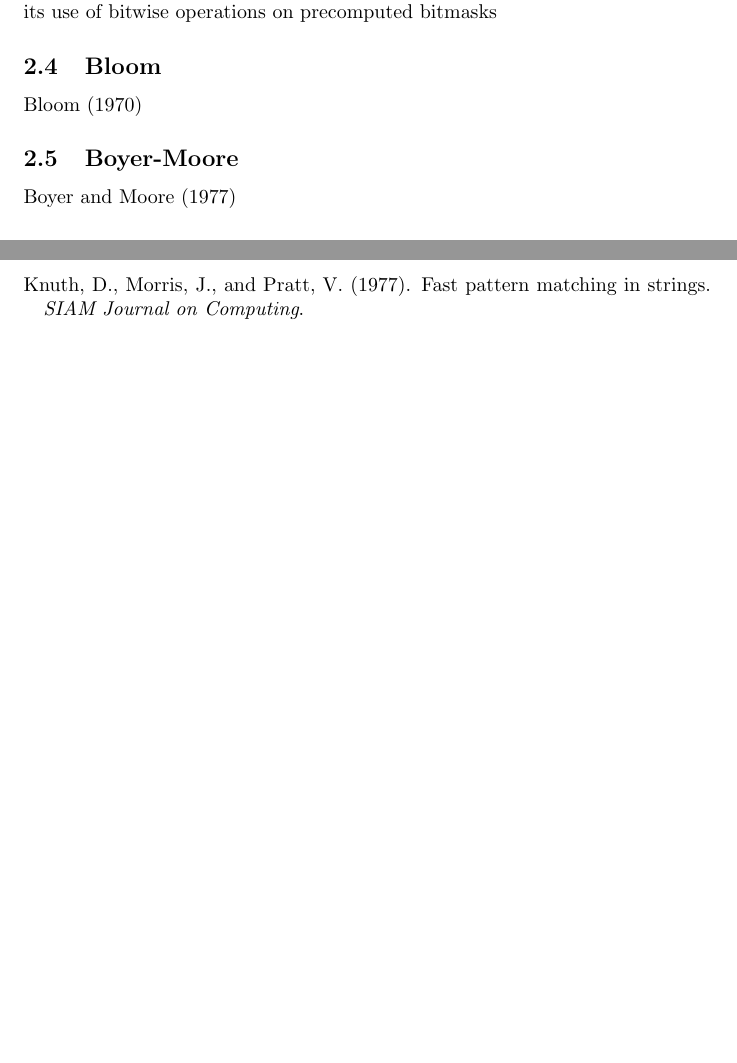
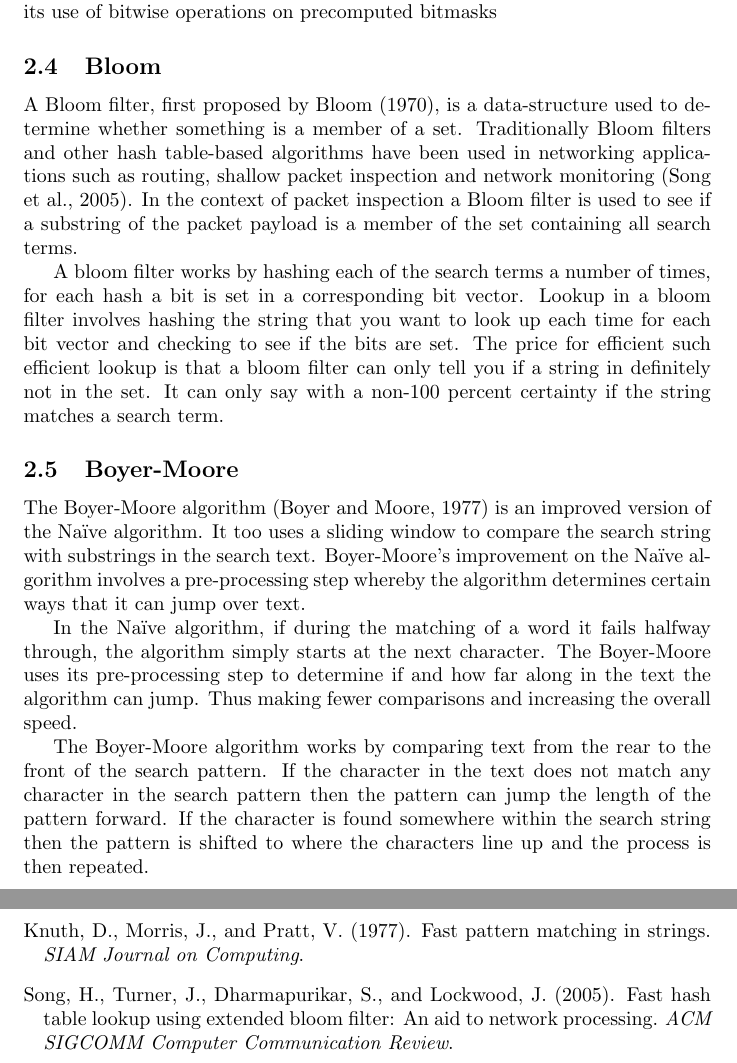
Before and after one commit to KieranHunt/A-Comparison-of-String-Search-Algorithms-for-Deep-Packet-Inspection, a LaTeX paper (A Comparison of String Search Algorithms for Deep Packet Inspection.tex, which reads bibliography.bib): two parts of pages 4 and 6 of 8 before the commit and two parts of pages 4 and 6 of 11 after it, joined at a grey line, cut so that both start at the same text, the shorter picture padded with empty space. The pictures show the PDF file A Comparison of String Search Algorithms for Deep Packet Inspection.pdf that the author committed with the source.

Commit message:
More information on algorithms. Bloom diagrams and a new reference.

```diff
--- a/A Comparison of String Search Algorithms for Deep Packet Inspection.tex
+++ b/A Comparison of String Search Algorithms for Deep Packet Inspection.tex
@@ -127,4 +127,18 @@ With the small initial overhead encountered when constructing the automaton (com
 Best known for its use in agrep (reference?), the Bitap algorithm \cite{Baeza1992} is an approximate string matching algorithm. That is to say that for a given search term and substring of text, the Bitap algorithm can tell you if those elements are approximately equal. The algorithm's speed is due to its use of bitwise operations on precomputed bitmasks
 
 \subsection{Bloom}
-\cite{Bloom1970}
+
+A Bloom filter, first proposed by \cite{Bloom1970}, is a data-structure used to determine whether something is a member of a set. Traditionally Bloom filters and other hash table-based algorithms have been used in networking applications such as routing, shallow packet inspection and network monitoring \citep{Song2005}›. In the context of packet inspection a Bloom filter is used to see if a substring of the packet payload is a member of the set containing all search terms.
+
+A bloom filter works by hashing each of the search terms a number of times, for each hash a bit is set in a corresponding bit vector. Lookup in a bloom filter involves hashing the string that you want to look up each time for each bit vector and checking to see if the bits are set. The price for efficient such efficient lookup is that a bloom filter can only tell you if a string in definitely not in the set. It can only say with a non-100 percent certainty if the string matches a search term.
+
+\begin{figure}[hbt]
+  \label{bloom-1}
+  \centering
+
+  \begin{subfigure}{\textwidth}
+  \makeatletter
+  \includegraphics[width=\textwidth]{images/bloom-1}
+  \caption{The bloom filter initially starts with hash tables initialised to zero, one for each of the hash functions being used.}
+  \end{subfigure}
+\end{figure}
@@ -130,0 +149,7 @@ Best known for its use in agrep (reference?), the Bitap algorithm \cite{Baeza199
+  \centering
+  \begin{subfigure}{\textwidth}
+  \makeatletter
+  \includegraphics[width=\textwidth]{images/bloom-2}
+  \caption{The first search term is hashed by each of the hashing algorithms, for each algorithm a single value is returned. The place in the hash table corresponding to the value is set. Here 5 is set for Hash 1, 3 for Hash 2 and 9 for Hash 10.}
+  \end{subfigure}
+\end{figure}
@@ -130,0 +171,7 @@ Best known for its use in agrep (reference?), the Bitap algorithm \cite{Baeza199
+  \centering
+  \begin{subfigure}{\textwidth}
+  \makeatletter
+  \includegraphics[width=\textwidth]{images/bloom-4}
+  \caption{When doing a lookup in a Bloom table, a similar approach is used to insertion. The term being looked up is hashed by the various hashing algorithms and the hash tables are check to see if the corresponding bits are set. Here the first two hash tables show that the bits are set but the last hash table does not find a match. No match is declared.}
+  \end{subfigure}
+\end{figure}
@@ -131,5 +195,18 @@ Best known for its use in agrep (reference?), the Bitap algorithm \cite{Baeza199
+  \makeatletter
+  \includegraphics[width=\textwidth]{images/bloom-6}
+  \caption{Another piece of text is put through the bloom filter with matches again appearing. These matches are not false positives as they correspond to the initially placed bit during the insertion phase.}
+  \end{subfigure}
+  \caption{The process of inserting into and doing a lookup on a Bloom filter.}
+\end{figure}
+
 \subsection{Boyer-Moore}
-\cite{Boyer1977}
+
+The Boyer-Moore algorithm \citep{Boyer1977} is an improved version of the Na{\"i}ve algorithm. It too uses a sliding window to compare the search string with substrings in the search text. Boyer-Moore's improvement on the Na{\"i}ve algorithm involves a pre-processing step whereby the algorithm determines certain ways that it can jump over text.
+
+In the Na{\"i}ve algorithm, if during the matching of a word it fails halfway through, the algorithm simply starts at the next character. The Boyer-Moore uses its pre-processing step to determine if and how far along in the text the algorithm can jump. Thus making fewer comparisons and increasing the overall speed.
+
+The Boyer-Moore algorithm works by comparing text from the rear to the front of the search pattern. If the character in the text does not match any character in the search pattern then the pattern can jump the length of the pattern forward. If the character is found somewhere within the search string then the pattern is shifted to where the characters line up and the process is then repeated.
+
 \subsection{Cuckoo}
 \cite{Fan2014}
 \subsection{Horspool}
--- a/bibliography.bib
+++ b/bibliography.bib
@@ -92,3 +92,9 @@
   Owner                    = {kieran},
   Timestamp                = {2015.09.03}
 }
+
+@Article{Song2005,
+  Title                    = {Fast Hash Table Lookup Using Extended Bloom Filter: An Aid to Network Processing},
+  Author                   = {Song, H., and Turner, J., and Dharmapurikar, S., and Lockwood, J.},
+  Journal                  = {ACM SIGCOMM Computer Communication Review},
+  Year                     = {2005},
```
Also changed, not shown: A Comparison of String Search Algorithms for Deep Packet Inspection.pdf, Song2005.pdf (added), images/bloom-1.pdf (added), images/bloom-2.pdf (added), images/bloom-3.pdf (added), images/bloom-4.pdf (added), images/bloom-5.pdf (added), images/bloom-6.pdf (added), A Comparison of String Search Algorithms for Deep Packet Inspection.tex (36 more changed lines), bibliography.bib (5 more changed lines).
